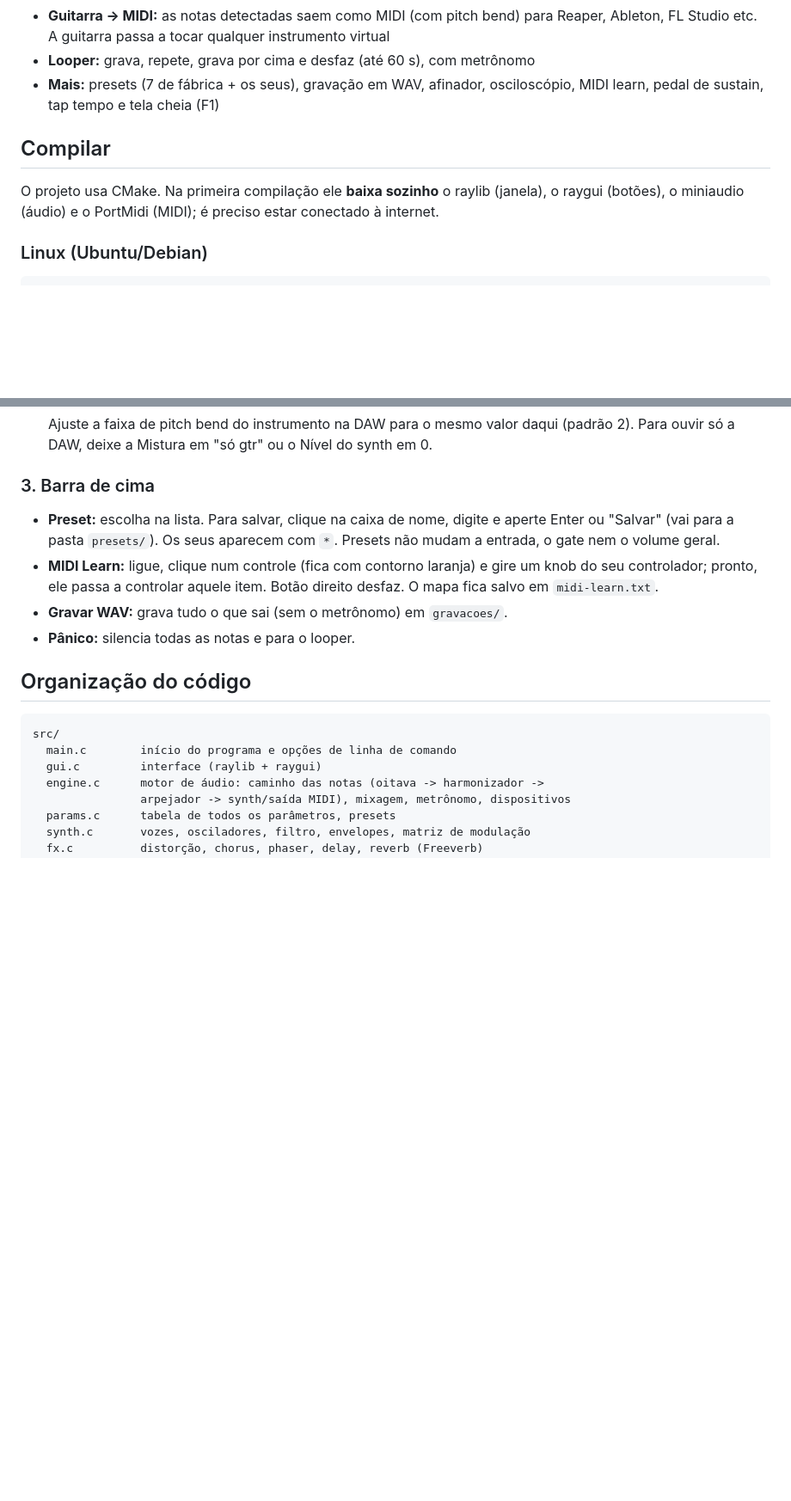
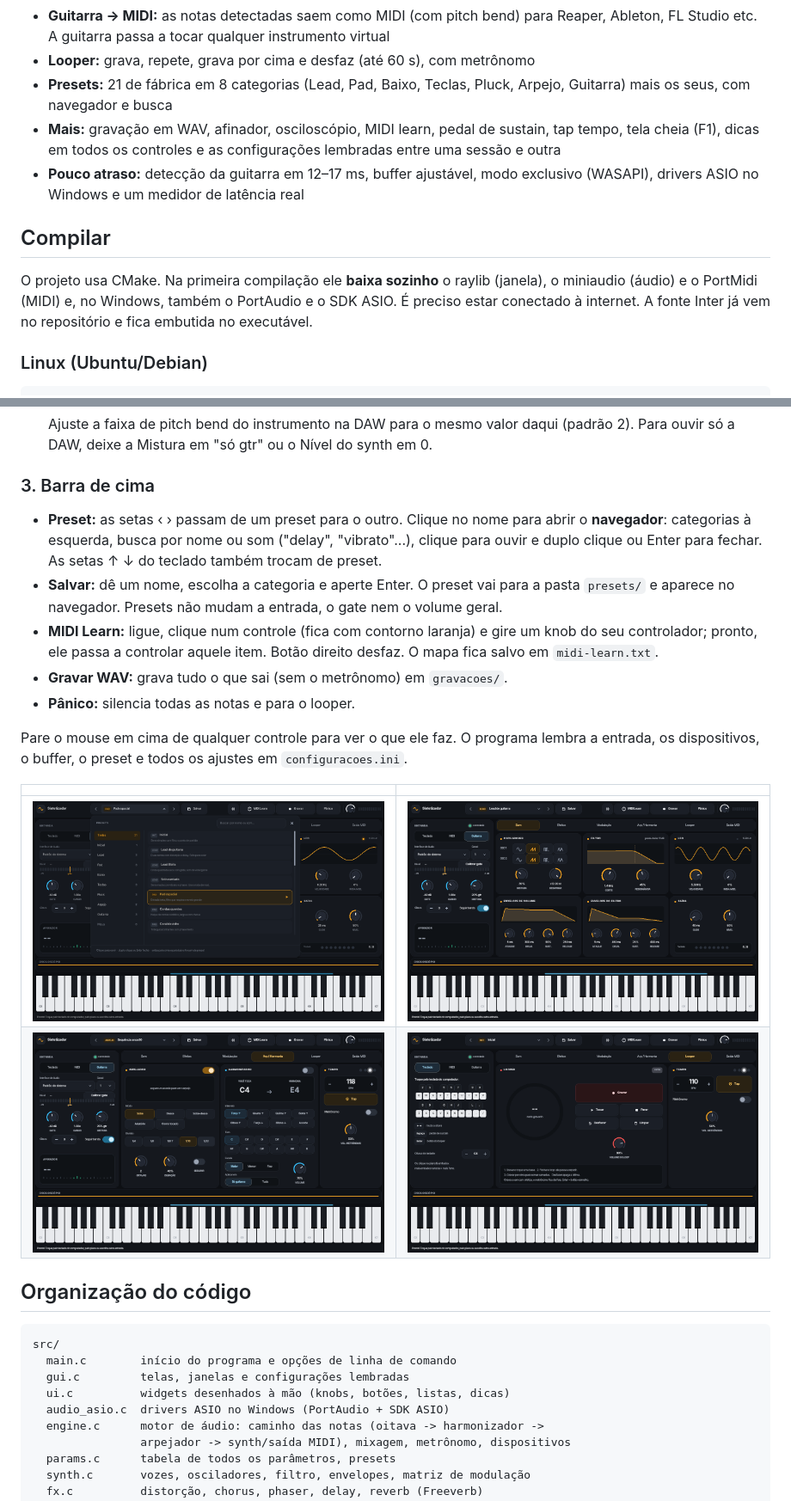
Before and after one commit to vDonasan/VSynth, a Markdown page: README.md, 2 parts joined by grey strips. Shown at 86% size. GitHub-like rendering; pictures changed too: docs/arp-harmonia.png (added), docs/looper.png (added), docs/presets.png (added); blank space fills up the shorter version.

````diff
--- a/README.md
+++ b/README.md
@@ -15,14 +19,20 @@ pelo **piano na tela**, por um **teclado/controlador MIDI** ou por uma
 - **Guitarra → MIDI:** as notas detectadas saem como MIDI (com pitch bend) para
   Reaper, Ableton, FL Studio etc. A guitarra passa a tocar qualquer instrumento virtual
 - **Looper:** grava, repete, grava por cima e desfaz (até 60 s), com metrônomo
-- **Mais:** presets (7 de fábrica + os seus), gravação em WAV, afinador,
-  osciloscópio, MIDI learn, pedal de sustain, tap tempo e tela cheia (F1)
+- **Presets:** 21 de fábrica em 8 categorias (Lead, Pad, Baixo, Teclas, Pluck,
+  Arpejo, Guitarra) mais os seus, com navegador e busca
+- **Mais:** gravação em WAV, afinador, osciloscópio, MIDI learn, pedal de
+  sustain, tap tempo, tela cheia (F1), dicas em todos os controles e as
+  configurações lembradas entre uma sessão e outra
+- **Pouco atraso:** detecção da guitarra em 12–17 ms, buffer ajustável, modo
+  exclusivo (WASAPI), drivers ASIO no Windows e um medidor de latência real
 
 ## Compilar
 
 O projeto usa CMake. Na primeira compilação ele **baixa sozinho** o raylib
-(janela), o raygui (botões), o miniaudio (áudio) e o PortMidi (MIDI); é
-preciso estar conectado à internet.
+(janela), o miniaudio (áudio) e o PortMidi (MIDI) e, no Windows, também o
+PortAudio e o SDK ASIO. É preciso estar conectado à internet. A fonte Inter já
+vem no repositório e fica embutida no executável.
 
 ### Linux (Ubuntu/Debian)
 ```sh
@@ -123,21 +148,36 @@ graves precisam da longa (27 ms), porque um ciclo do Mi grave já dura 12 ms.
 
 ### 3. Barra de cima
 
-- **Preset:** escolha na lista. Para salvar, clique na caixa de nome, digite e
-  aperte Enter ou "Salvar" (vai para a pasta `presets/`). Os seus aparecem com `*`.
-  Presets não mudam a entrada, o gate nem o volume geral.
+- **Preset:** as setas ‹ › passam de um preset para o outro. Clique no nome
+  para abrir o **navegador**: categorias à esquerda, busca por nome ou som
+  ("delay", "vibrato"...), clique para ouvir e duplo clique ou Enter para
+  fechar. As setas ↑ ↓ do teclado também trocam de preset.
+- **Salvar:** dê um nome, escolha a categoria e aperte Enter. O preset vai para
+  a pasta `presets/` e aparece no navegador. Presets não mudam a entrada, o
+  gate nem o volume geral.
 - **MIDI Learn:** ligue, clique num controle (fica com contorno laranja) e gire
   um knob do seu controlador; pronto, ele passa a controlar aquele item.
   Botão direito desfaz. O mapa fica salvo em `midi-learn.txt`.
 - **Gravar WAV:** grava tudo o que sai (sem o metrônomo) em `gravacoes/`.
 - **Pânico:** silencia todas as notas e para o looper.
 
+Pare o mouse em cima de qualquer controle para ver o que ele faz. O programa
+lembra a entrada, os dispositivos, o buffer, o preset e todos os ajustes em
+`configuracoes.ini`.
+
+| | |
+|---|---|
+| ![Navegador de presets](docs/presets.png) | ![Aba Som](docs/som.png) |
+| ![Arpejador e harmonizador](docs/arp-harmonia.png) | ![Looper](docs/looper.png) |
+
 ## Organização do código
 
 ```
 src/
   main.c        início do programa e opções de linha de comando
-  gui.c         interface (raylib + raygui)
+  gui.c         telas, janelas e configurações lembradas
+  ui.c          widgets desenhados à mão (knobs, botões, listas, dicas)
+  audio_asio.c  drivers ASIO no Windows (PortAudio + SDK ASIO)
   engine.c      motor de áudio: caminho das notas (oitava -> harmonizador ->
                 arpejador -> synth/saída MIDI), mixagem, metrônomo, dispositivos
   params.c      tabela de todos os parâmetros, presets
````
Also changed, not shown: other parts of README.md (+31 -10 lines), docs/efeitos.png (added).
